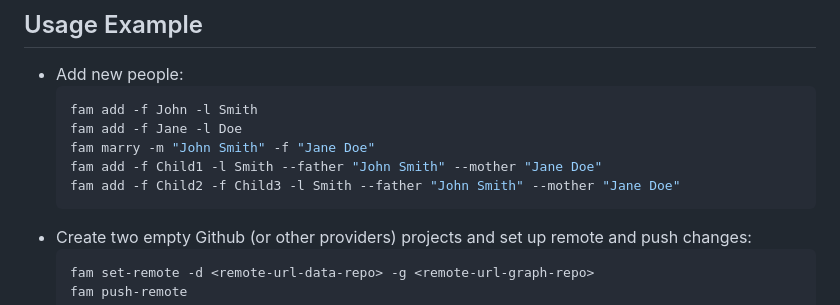
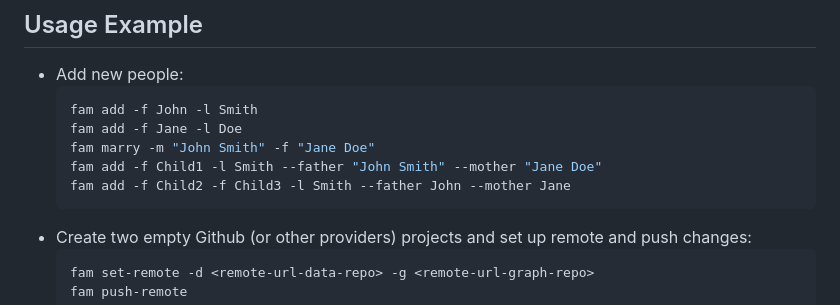
Before and after one commit to saleh-mehdikhani/fam-tool, a Markdown page: README.md, the part around the change. Drawn GitHub-style.

Commit message:
change one of the examples

````diff
--- a/README.md
+++ b/README.md
@@ -57,7 +57,7 @@ Because the ID is used in both places, you can instantly navigate from a person
   fam add -f Jane -l Doe
   fam marry -m "John Smith" -f "Jane Doe"
   fam add -f Child1 -l Smith --father "John Smith" --mother "Jane Doe"
-  fam add -f Child2 -f Child3 -l Smith --father "John Smith" --mother "Jane Doe"
+  fam add -f Child2 -f Child3 -l Smith --father John --mother Jane
   ```
 - Create two empty Github (or other providers) projects and set up remote and push changes:
   ```bash
````
